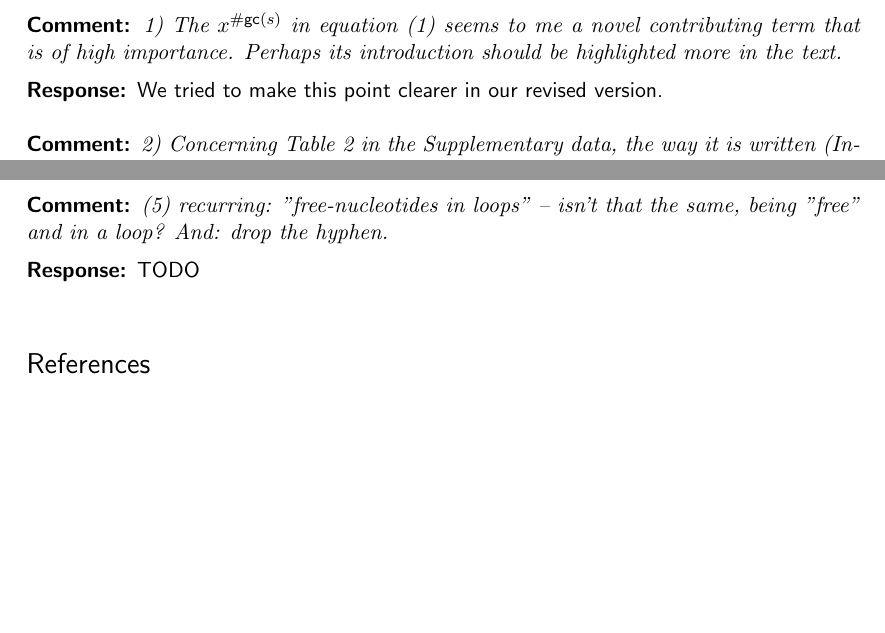
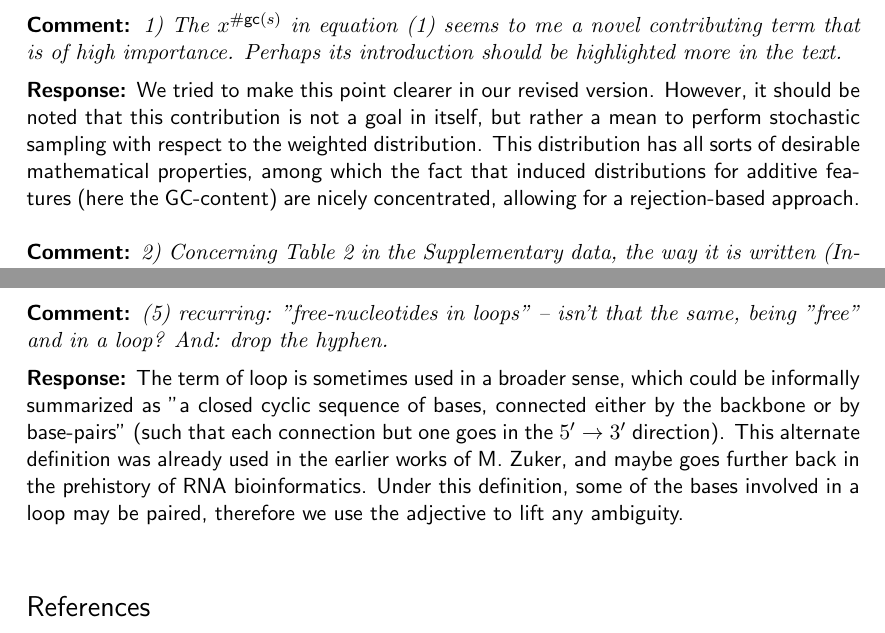
Before and after one commit to junhl/IncaRNAtion, a LaTeX document (ISMB/ResponseToReviewers-Incarnation-ISMB-2013.tex): two parts of pages 2 and 4 of 4 before the commit and two parts of pages 2 and 4 of 5 after it, joined at a grey line, cut so that both start at the same text, the shorter picture padded with empty space. Compiled offline with pdfLaTeX.

Commit message:
Completed response to reviewers

```diff
--- a/ISMB/ResponseToReviewers-Incarnation-ISMB-2013.tex
+++ b/ISMB/ResponseToReviewers-Incarnation-ISMB-2013.tex
@@ -101,7 +101,7 @@ While the page limitations associated with a conference submission do not allow
 \subsection{Reviewer \#2}
 
 \Comment{1) The $x^{\gc(s)}$ in equation (1) seems to me a novel contributing term that is of high importance. Perhaps its introduction should be highlighted more in the text.}
-\Answer{We tried to make this point clearer in our revised version.}
+\Answer{We tried to make this point clearer in our revised version. However, it should be noted that this contribution is not a goal in itself, but rather a mean to perform stochastic sampling with respect to the weighted distribution. This distribution has all sorts of desirable mathematical properties, among which the fact that induced distributions for additive features (here the \GCContent) are nicely concentrated, allowing for a rejection-based approach.}
 
 \Comment{2) Concerning Table 2 in the Supplementary data, the way it is written (IncaRNAtion + RNAinverse) it looks like "glocal" search heuristic whereas in the table it seems local. Perhaps there is a small typo ambiguity that can be resolved.}
 \Answer{Reviewer \#1 also pointed out some inconsistency/unclarity in our previous formulation. The second column indeed showed the final \GCContent of the glocal approach, following the postprocessing of sequences with a local-search approach. While such a postprocessing tends to reestablish \GCContent{}s that are  closer to 50\% \GC, this shift remains reasonable (at most ~6\% \GC). Furthermore, this shift is very predictable and offers the user the possibility to \emph{overshoot} for a more extreme \GCContent with the global approach, knowing that the postprocessing step will tend to average it.}
@@ -136,7 +136,8 @@ This way it is more transparent what is going on, and it is obvious that space a
 \Answer{We completely rewrote this section, which now starts by explicitly reminding the problem addressed by the algorithm.}
 
 \Comment{(5) recurring: "free-nucleotides in loops" -- isn't that the same, being "free" and in a loop? And: drop the hyphen.}
-\Answer{TODO}
+\Answer{The term of loop is sometimes used in a broader sense, which could be informally summarized as "a closed cyclic sequence of bases, connected either by the backbone or by base-pairs" (such that each connection but one goes in the $5'\to3'$ direction). This alternate definition was already used in the earlier works of M. Zuker, and maybe goes further back in the prehistory of RNA bioinformatics. Under this definition,  some of the bases involved in a loop may be paired, therefore we use the adjective to lift any ambiguity.
+}
 
 
 \bibliographystyle{amsplain}
```
Also changed, not shown: ISMB/ResponseToReviewers-Incarnation-ISMB-2013.tex (2 more changed lines).
